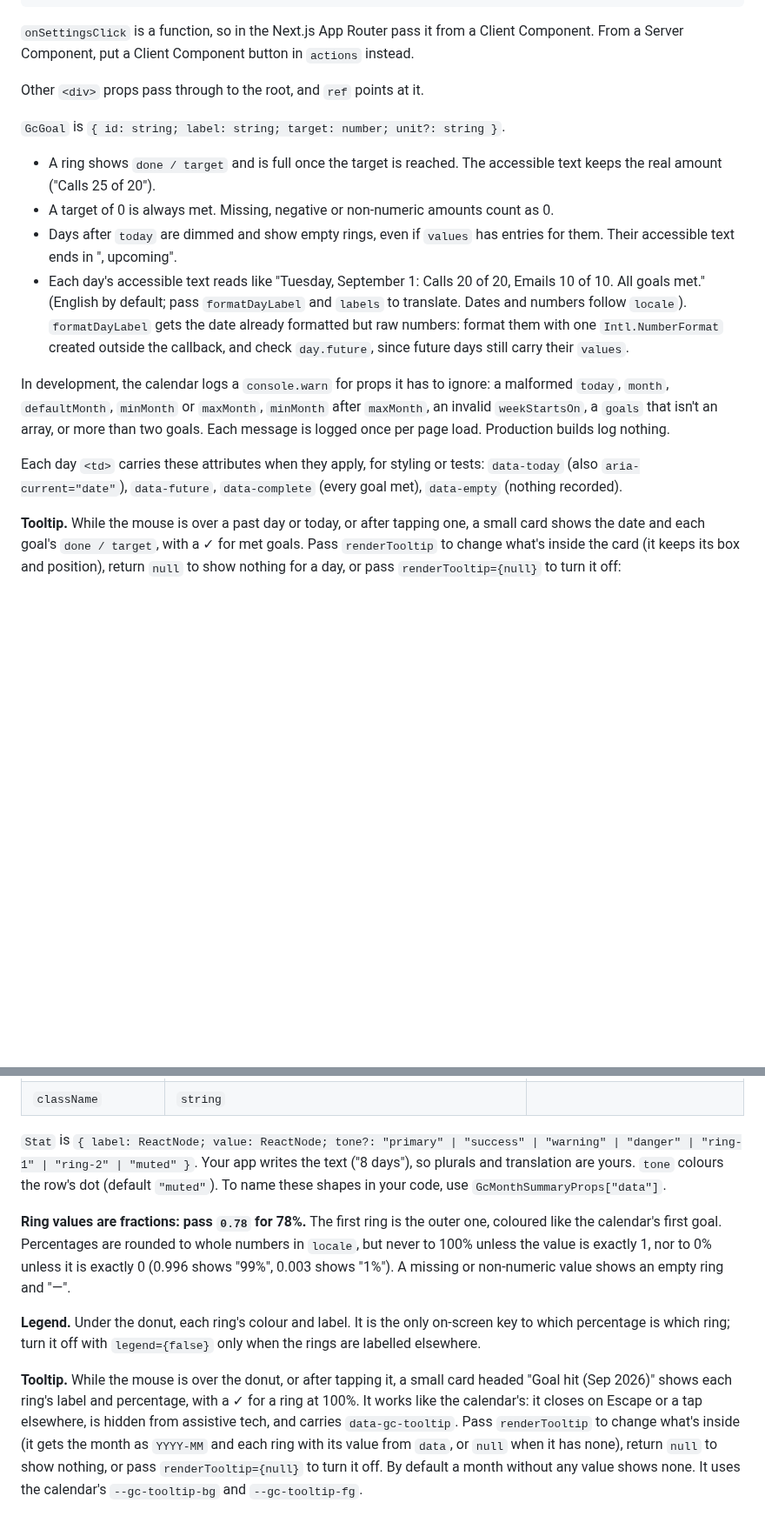
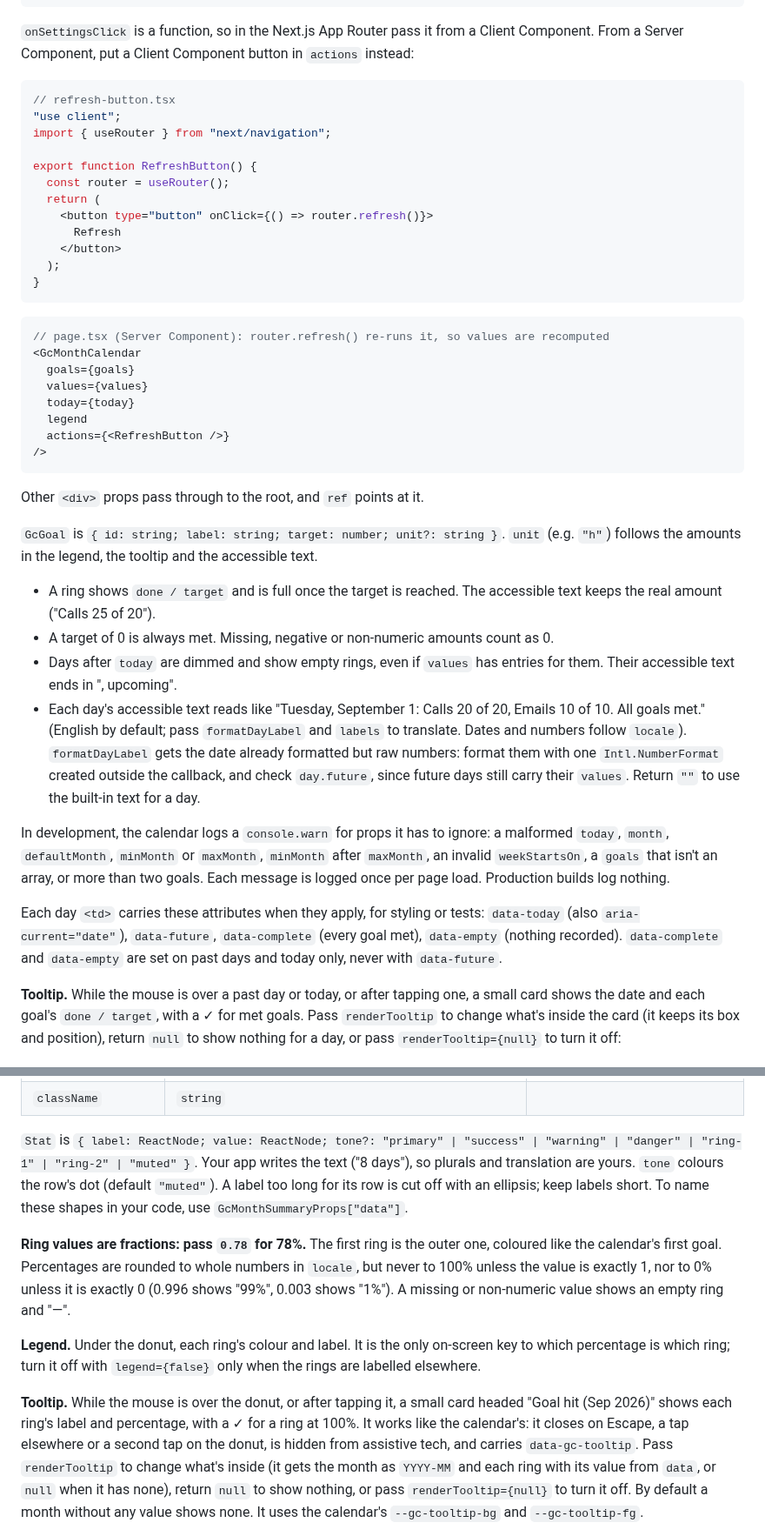
Before and after one commit to Gsync/react-goal-calendar, a Markdown page: README.md, 2 parts joined by grey strips. Shown at 87% size. Rendered like a GitHub page; blank space fills up the shorter version.

````diff
--- a/README.md
+++ b/README.md
@@ -166,11 +179,38 @@ const [goalsOpen, setGoalsOpen] = useState(false);
 ```
 
 `onSettingsClick` is a function, so in the Next.js App Router pass it from a Client Component. From
-a Server Component, put a Client Component button in `actions` instead.
+a Server Component, put a Client Component button in `actions` instead:
+
+```tsx
+// refresh-button.tsx
+"use client";
+import { useRouter } from "next/navigation";
+
+export function RefreshButton() {
+  const router = useRouter();
+  return (
+    <button type="button" onClick={() => router.refresh()}>
+      Refresh
+    </button>
+  );
+}
+```
+
+```tsx
+// page.tsx (Server Component): router.refresh() re-runs it, so values are recomputed
+<GcMonthCalendar
+  goals={goals}
+  values={values}
+  today={today}
+  legend
+  actions={<RefreshButton />}
+/>
+```
 
 Other `<div>` props pass through to the root, and `ref` points at it.
 
-`GcGoal` is `{ id: string; label: string; target: number; unit?: string }`.
+`GcGoal` is `{ id: string; label: string; target: number; unit?: string }`. `unit` (e.g. `"h"`)
+follows the amounts in the legend, the tooltip and the accessible text.
 
 - A ring shows `done / target` and is full once the target is reached. The accessible text keeps the
   real amount ("Calls 25 of 20").
@@ -181,7 +221,7 @@ Other `<div>` props pass through to the root, and `ref` points at it.
   All goals met." (English by default; pass `formatDayLabel` and `labels` to translate. Dates and
   numbers follow `locale`). `formatDayLabel` gets the date already formatted but raw numbers: format
   them with one `Intl.NumberFormat` created outside the callback, and check `day.future`, since
-  future days still carry their `values`.
+  future days still carry their `values`. Return `""` to use the built-in text for a day.
 
 In development, the calendar logs a `console.warn` for props it has to ignore: a malformed `today`,
 `month`, `defaultMonth`, `minMonth` or `maxMonth`, `minMonth` after `maxMonth`, an invalid
@@ -190,7 +230,8 @@ per page load. Production builds log nothing.
 
 Each day `<td>` carries these attributes when they apply, for styling or tests: `data-today` (also
 `aria-current="date"`), `data-future`, `data-complete` (every goal met), `data-empty` (nothing
-recorded).
+recorded). `data-complete` and `data-empty` are set on past days and today only, never with
+`data-future`.
 
 **Tooltip.** While the mouse is over a past day or today, or after tapping one, a small card shows
 the date and each goal's `done / target`, with a ✓ for met goals. Pass `renderTooltip` to change
@@ -289,7 +341,8 @@ const [month, setMonth] = useState("2026-09");
 
 `Stat` is `{ label: ReactNode; value: ReactNode; tone?: "primary" | "success" | "warning" | "danger"
 | "ring-1" | "ring-2" | "muted" }`. Your app writes the text ("8 days"), so plurals and translation
-are yours. `tone` colours the row's dot (default `"muted"`). To name these shapes in your code, use
+are yours. `tone` colours the row's dot (default `"muted"`). A label too long for its row is cut
+off with an ellipsis; keep labels short. To name these shapes in your code, use
 `GcMonthSummaryProps["data"]`.
 
 **Ring values are fractions: pass `0.78` for 78%.** The first ring is the outer one, coloured like
@@ -303,7 +356,7 @@ elsewhere.
 
 **Tooltip.** While the mouse is over the donut, or after tapping it, a small card headed "Goal hit
 (Sep 2026)" shows each ring's label and percentage, with a ✓ for a ring at 100%. It works like the
-calendar's: it closes on Escape or a tap elsewhere, is hidden from assistive tech, and carries
+calendar's: it closes on Escape, a tap elsewhere or a second tap on the donut, is hidden from assistive tech, and carries
 `data-gc-tooltip`. Pass `renderTooltip` to change what's inside (it gets the month as `YYYY-MM` and
 each ring with its value from `data`, or `null` when it has none), return `null` to show nothing, or
 pass `renderTooltip={null}` to turn it off. By default a month without any value shows none. It uses
````
Also changed, not shown: other parts of README.md (+28 -4 lines), .github/assets/calendar-dark.png, .github/assets/calendar-light.png, .github/assets/goal-summary-dark.png (added), .github/assets/goal-summary-light.png (added).
